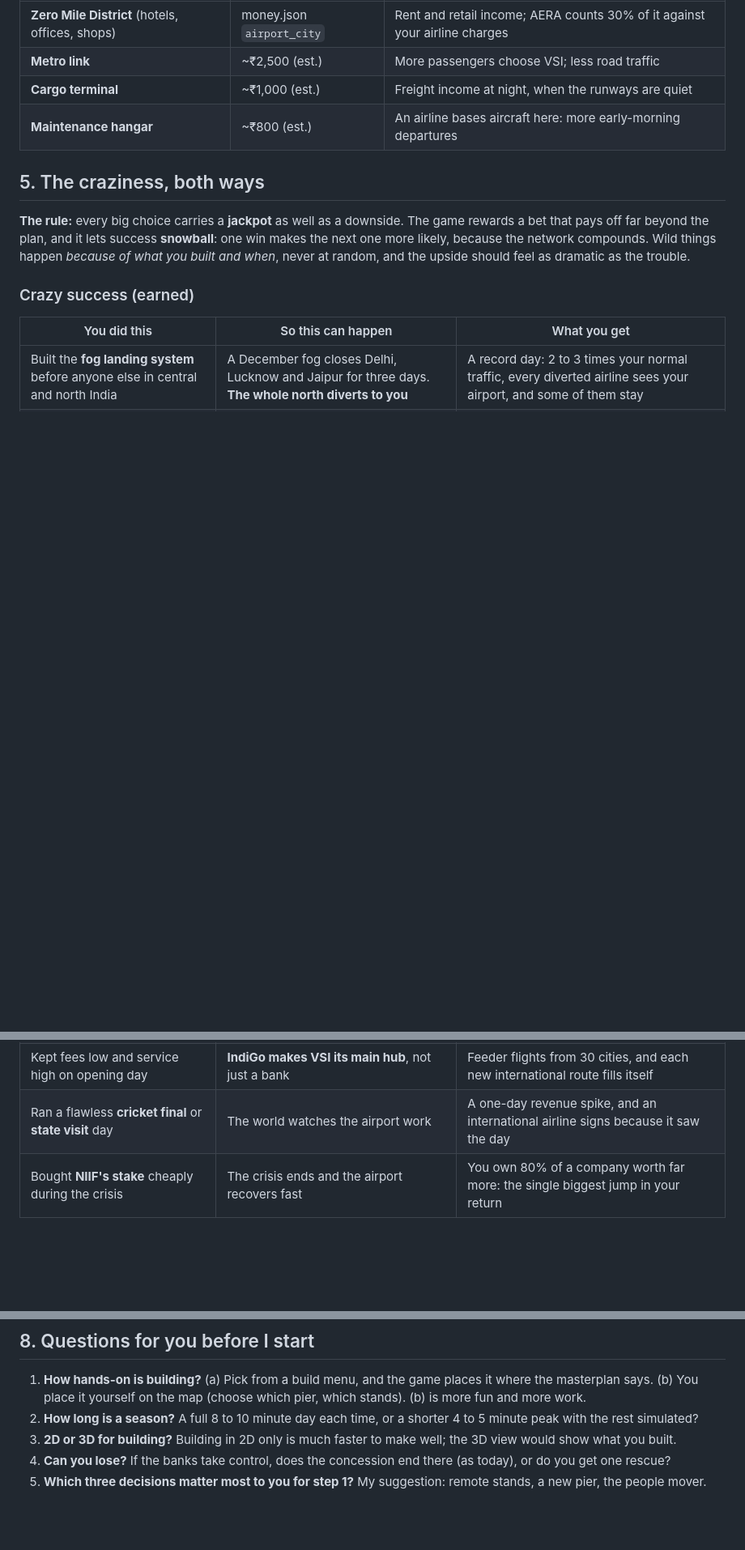
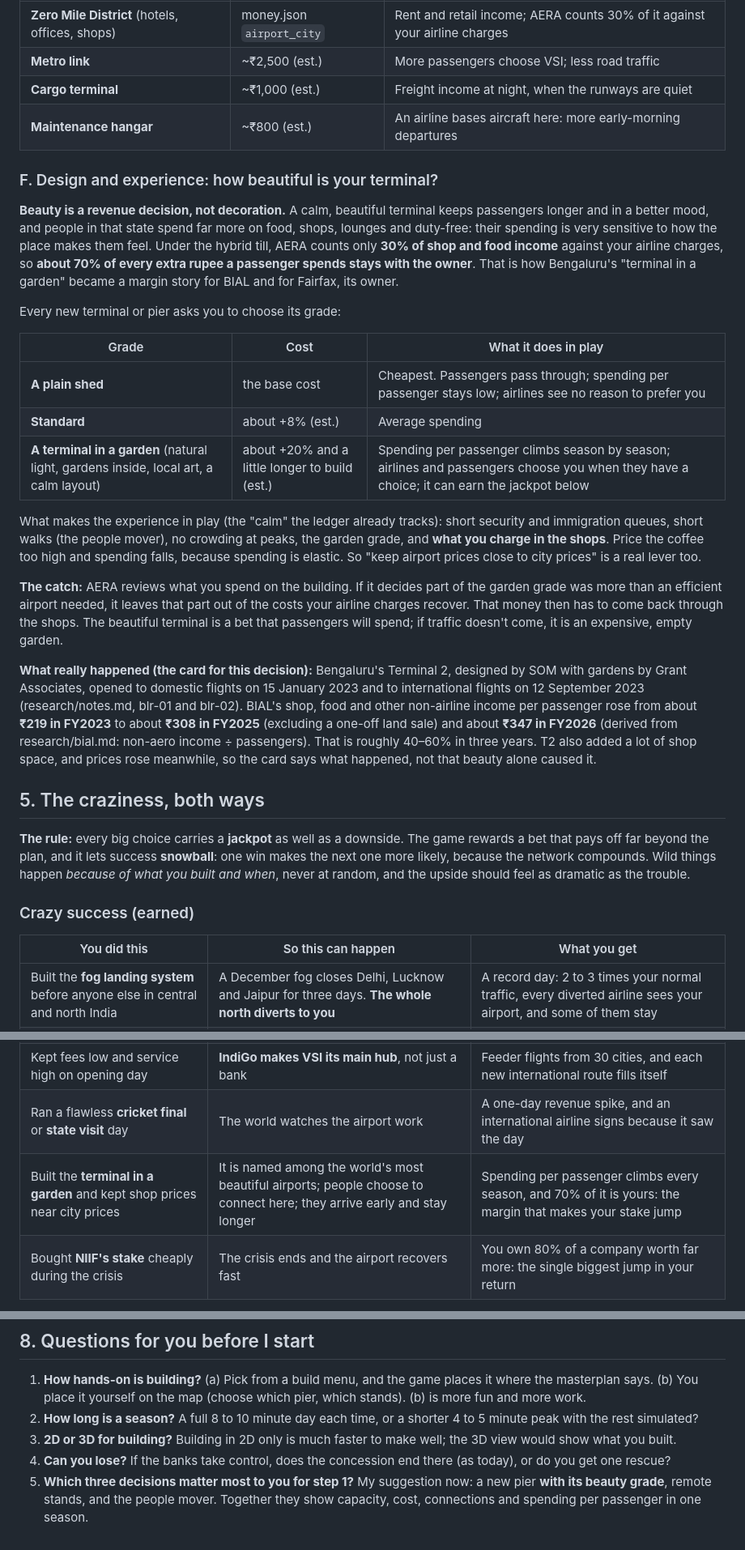
Before and after one commit to aaradhyjani-pixel/zero-mile-hub, a Markdown page: version.md, 3 parts joined by grey strips. Shown at 81% size. Rendered like a GitHub page; blank space fills up the shorter version.

Commit message:
version.md: the beauty decision (BIAL's terminal in a garden): spending per passenger, the hybrid till, AERA's catch
Co-Authored-By: Claude Opus 5.5 <noreply@anthropic.com>

```diff
--- a/version.md
+++ b/version.md
@@ -78,6 +78,24 @@ Costs are ₹ crore at today's prices, from money.json's stage costs where they
 | **Cargo terminal** | ~₹1,000 (est.) | Freight income at night, when the runways are quiet |
 | **Maintenance hangar** | ~₹800 (est.) | An airline bases aircraft here: more early-morning departures |
 
+### F. Design and experience: how beautiful is your terminal?
+
+**Beauty is a revenue decision, not decoration.** A calm, beautiful terminal keeps passengers longer and in a better mood, and people in that state spend far more on food, shops, lounges and duty-free: their spending is very sensitive to how the place makes them feel. Under the hybrid till, AERA counts only **30% of shop and food income** against your airline charges, so **about 70% of every extra rupee a passenger spends stays with the owner**. That is how Bengaluru's "terminal in a garden" became a margin story for BIAL and for Fairfax, its owner.
+
+Every new terminal or pier asks you to choose its grade:
+
+| Grade | Cost | What it does in play |
+|---|---|---|
+| **A plain shed** | the base cost | Cheapest. Passengers pass through; spending per passenger stays low; airlines see no reason to prefer you |
+| **Standard** | about +8% (est.) | Average spending |
+| **A terminal in a garden** (natural light, gardens inside, local art, a calm layout) | about +20% and a little longer to build (est.) | Spending per passenger climbs season by season; airlines and passengers choose you when they have a choice; it can earn the jackpot below |
+
+What makes the experience in play (the "calm" the ledger already tracks): short security and immigration queues, short walks (the people mover), no crowding at peaks, the garden grade, and **what you charge in the shops**. Price the coffee too high and spending falls, because spending is elastic. So "keep airport prices close to city prices" is a real lever too.
+
+**The catch:** AERA reviews what you spend on the building. If it decides part of the garden grade was more than an efficient airport needed, it leaves that part out of the costs your airline charges recover. That money then has to come back through the shops. The beautiful terminal is a bet that passengers will spend; if traffic doesn't come, it is an expensive, empty garden.
+
+**What really happened (the card for this decision):** Bengaluru's Terminal 2, designed by SOM with gardens by Grant Associates, opened to domestic flights on 15 January 2023 and to international flights on 12 September 2023 (research/notes.md, blr-01 and blr-02). BIAL's shop, food and other non-airline income per passenger rose from about **₹219 in FY2023** to about **₹308 in FY2025** (excluding a one-off land sale) and about **₹347 in FY2026** (derived from research/bial.md: non-aero income ÷ passengers). That is roughly 40–60% in three years. T2 also added a lot of shop space, and prices rose meanwhile, so the card says what happened, not that beauty alone caused it.
+
 ## 5. The craziness, both ways
 
 **The rule:** every big choice carries a **jackpot** as well as a downside. The game rewards a bet that pays off far beyond the plan, and it lets success **snowball**: one win makes the next one more likely, because the network compounds. Wild things happen *because of what you built and when*, never at random, and the upside should feel as dramatic as the trouble.
@@ -94,6 +112,7 @@ Costs are ₹ crore at today's prices, from money.json's stage costs where they
 | Chose **50% spare capacity** in a pier everyone said was too big | A rival hub's runway closes for repairs for a season (or Dubai is shut by a storm) | **You are the only one with room**: you absorb their traffic overnight, and some of it never goes back |
 | Kept fees low and service high on opening day | **IndiGo makes VSI its main hub**, not just a bank | Feeder flights from 30 cities, and each new international route fills itself |
 | Ran a flawless **cricket final** or **state visit** day | The world watches the airport work | A one-day revenue spike, and an international airline signs because it saw the day |
+| Built the **terminal in a garden** and kept shop prices near city prices | It is named among the world's most beautiful airports; people choose to connect here; they arrive early and stay longer | Spending per passenger climbs every season, and 70% of it is yours: the margin that makes your stake jump |
 | Bought **NIIF's stake** cheaply during the crisis | The crisis ends and the airport recovers fast | You own 80% of a company worth far more: the single biggest jump in your return |
 
 When a jackpot lands it gets its own big moment: a front page ("THE NORTH LANDS AT NAGPUR"), a record on the bank chart, a stamp in the file, and a bar on Black Box page 2.
@@ -141,4 +161,4 @@ The current flight (the chapters, the years-later boards) becomes the frame betw
 2. **How long is a season?** A full 8 to 10 minute day each time, or a shorter 4 to 5 minute peak with the rest simulated?
 3. **2D or 3D for building?** Building in 2D only is much faster to make well; the 3D view would show what you built.
 4. **Can you lose?** If the banks take control, does the concession end there (as today), or do you get one rescue?
-5. **Which three decisions matter most to you for step 1?** My suggestion: remote stands, a new pier, the people mover.
+5. **Which three decisions matter most to you for step 1?** My suggestion now: a new pier **with its beauty grade**, remote stands, and the people mover. Together they show capacity, cost, connections and spending per passenger in one season.
```
Also changed, not shown: other parts of version.md (+1 -0 lines).
